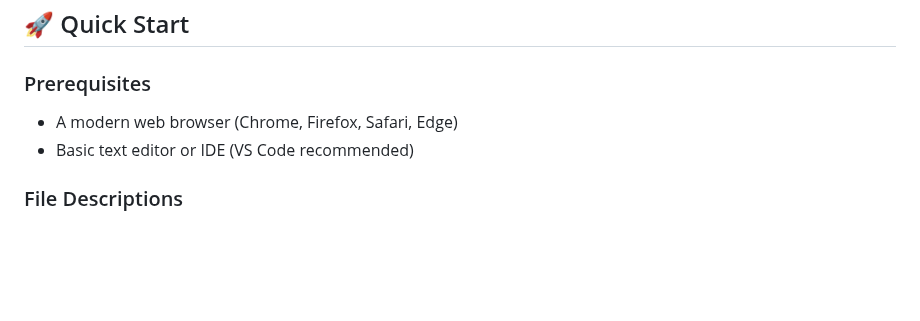
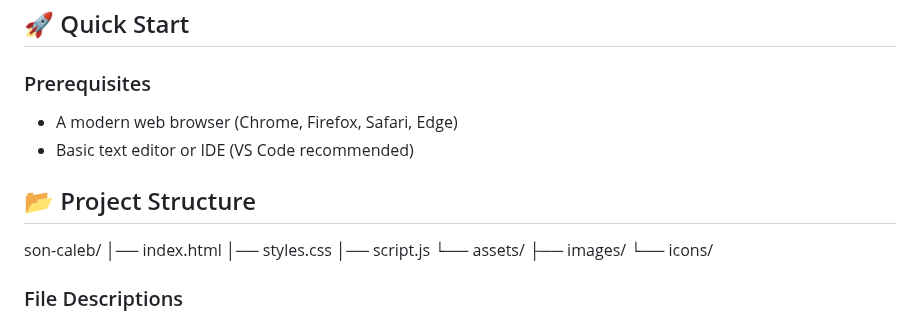
Before and after one commit to Kaleb-07/Travel-Landing, a Markdown page: README.md, the part around the change. Rendered like a GitHub page; blank space fills up the shorter version.

Commit message:
Add project structure to README
Added project structure section to README.

```diff
--- a/README.md
+++ b/README.md
@@ -36,6 +36,15 @@ A modern, responsive travel website built with HTML, CSS, and JavaScript. Discov
 - A modern web browser (Chrome, Firefox, Safari, Edge)
 - Basic text editor or IDE (VS Code recommended)
 
+## 📂 Project Structure
+
+son-caleb/
+│── index.html
+│── styles.css
+│── script.js
+└── assets/
+    ├── images/
+    └── icons/
 ### File Descriptions
 
 - **`index.html`** - Contains the complete HTML structure with semantic markup
```
